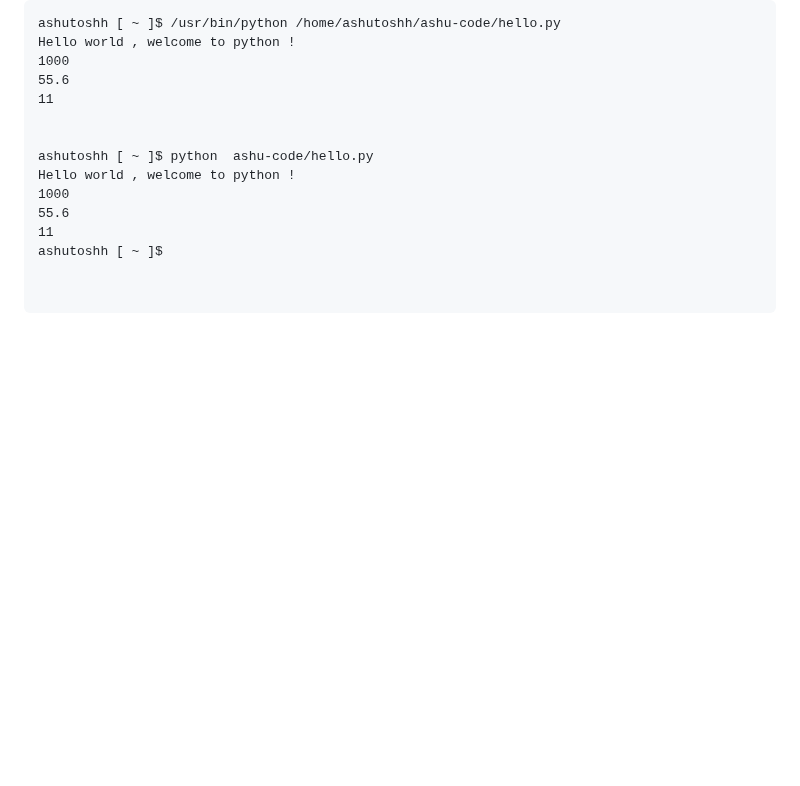
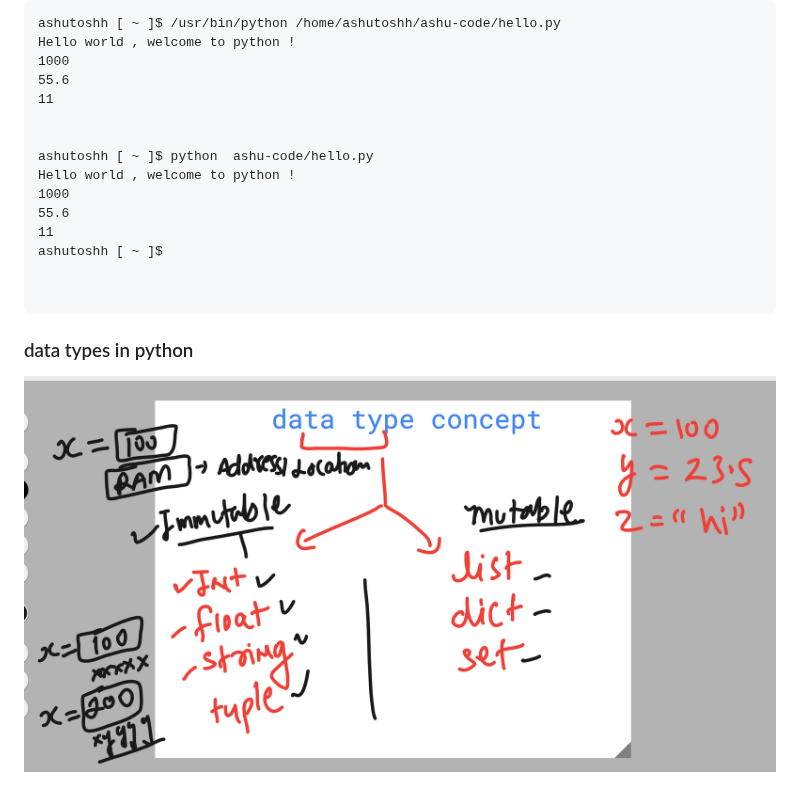
Before and after one commit to redashu/python_azdevops_cas_20thoct2026, a Markdown page: day1/README.md, the part around the change. Rendered like a GitHub page; pictures changed too: day1/dtype.png (added); blank space fills up the shorter version.

Commit message:
day1 updates

````diff
--- a/day1/README.md
+++ b/day1/README.md
@@ -99,3 +99,7 @@ ashutoshh [ ~ ]$
 
 
 ```
+
+### data types in python
+
+<img src="dtype.png">
````
